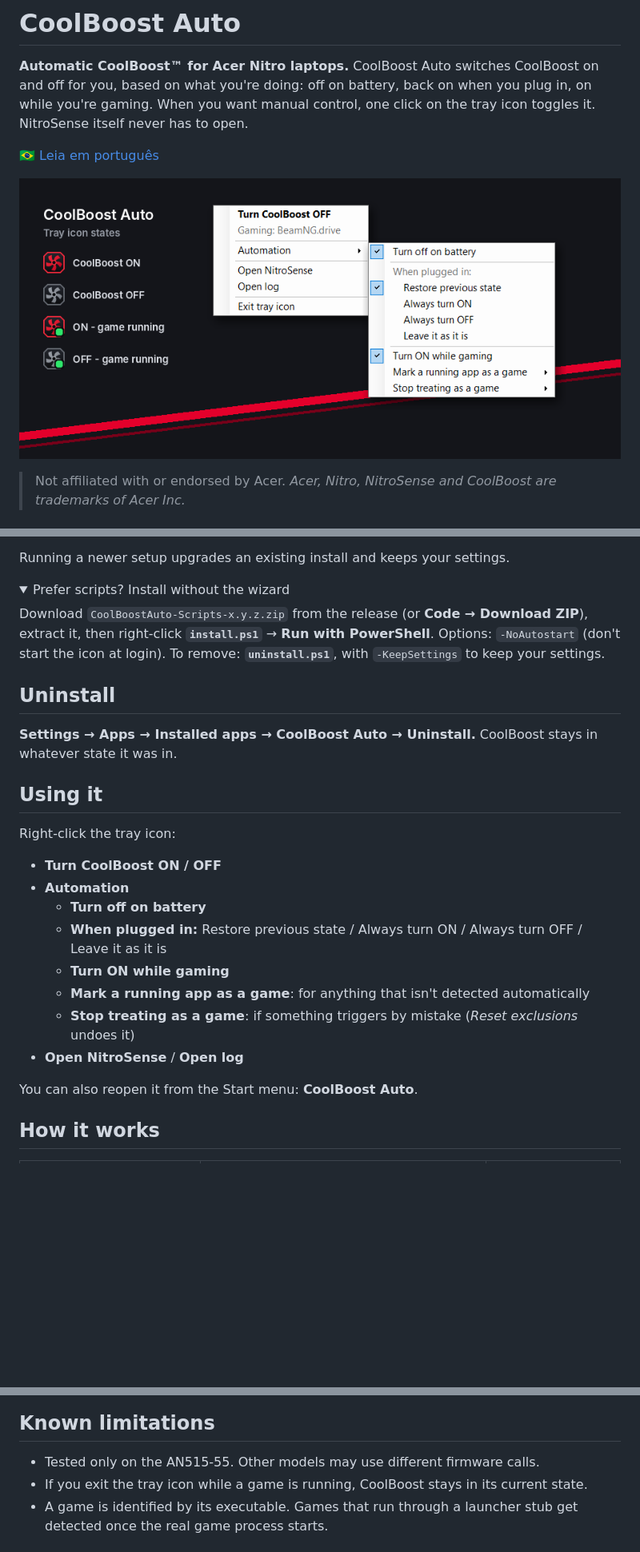
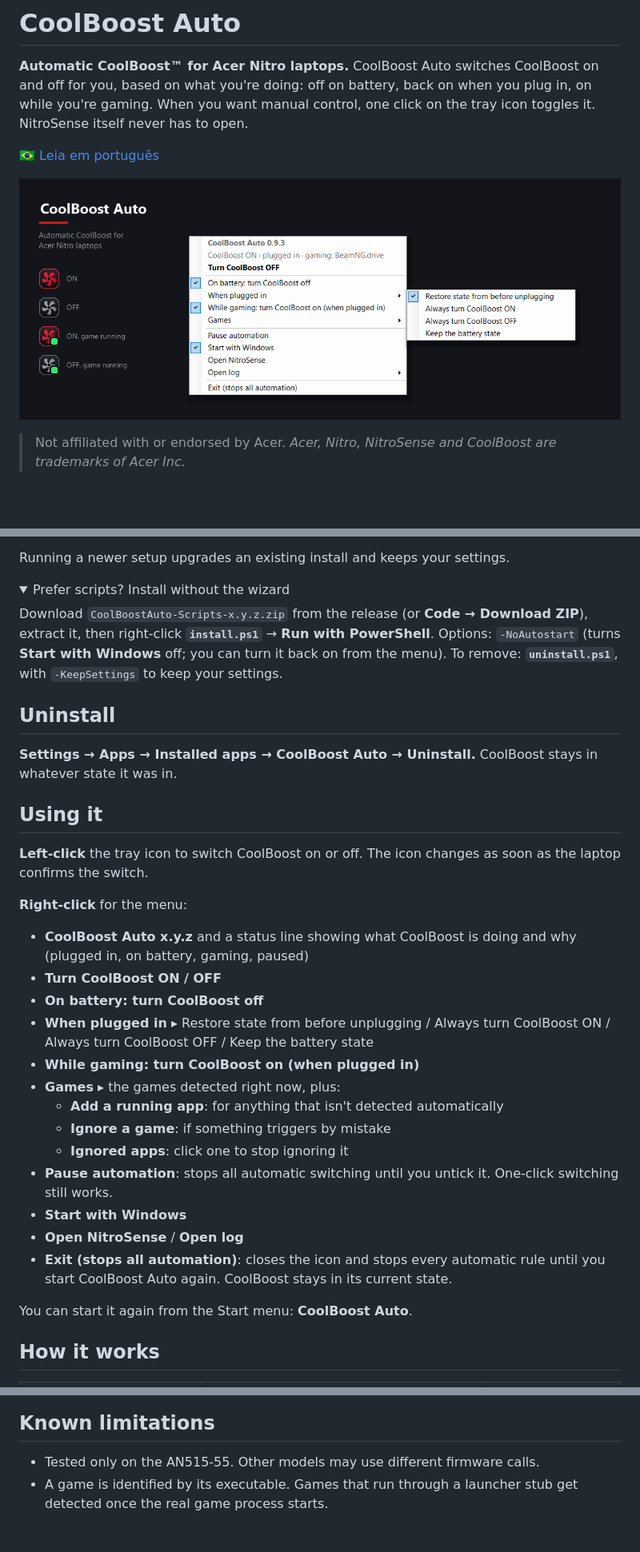
Before and after one commit to edgarmcarvalho/nitrosense-coolboost-auto, a Markdown page: README.md, 3 parts joined by grey strips. Shown at 80% size. Drawn GitHub-style; pictures changed too: docs/screenshot.png; folded sections open; blank space fills up the shorter version.

```diff
--- a/README.md
+++ b/README.md
@@ -54,7 +55,7 @@ Running a newer setup upgrades an existing install and keeps your settings.
 
 <details><summary>Prefer scripts? Install without the wizard</summary>
 
-Download `CoolBoostAuto-Scripts-x.y.z.zip` from the release (or **Code → Download ZIP**), extract it, then right-click **`install.ps1`** → **Run with PowerShell**. Options: `-NoAutostart` (don't start the icon at login). To remove: **`uninstall.ps1`**, with `-KeepSettings` to keep your settings.
+Download `CoolBoostAuto-Scripts-x.y.z.zip` from the release (or **Code → Download ZIP**), extract it, then right-click **`install.ps1`** → **Run with PowerShell**. Options: `-NoAutostart` (turns **Start with Windows** off; you can turn it back on from the menu). To remove: **`uninstall.ps1`**, with `-KeepSettings` to keep your settings.
 </details>
 
 ## Uninstall
@@ -63,18 +64,25 @@ Download `CoolBoostAuto-Scripts-x.y.z.zip` from the release (or **Code → Downl
 
 ## Using it
 
-Right-click the tray icon:
+**Left-click** the tray icon to switch CoolBoost on or off. The icon changes as soon as the laptop confirms the switch.
 
+**Right-click** for the menu:
+
+- **CoolBoost Auto x.y.z** and a status line showing what CoolBoost is doing and why (plugged in, on battery, gaming, paused)
 - **Turn CoolBoost ON / OFF**
-- **Automation**
-  - **Turn off on battery**
-  - **When plugged in:** Restore previous state / Always turn ON / Always turn OFF / Leave it as it is
-  - **Turn ON while gaming**
-  - **Mark a running app as a game**: for anything that isn't detected automatically
-  - **Stop treating as a game**: if something triggers by mistake (*Reset exclusions* undoes it)
+- **On battery: turn CoolBoost off**
+- **When plugged in** ▸ Restore state from before unplugging / Always turn CoolBoost ON / Always turn CoolBoost OFF / Keep the battery state
+- **While gaming: turn CoolBoost on (when plugged in)**
+- **Games** ▸ the games detected right now, plus:
+  - **Add a running app**: for anything that isn't detected automatically
+  - **Ignore a game**: if something triggers by mistake
+  - **Ignored apps**: click one to stop ignoring it
+- **Pause automation**: stops all automatic switching until you untick it. One-click switching still works.
+- **Start with Windows**
 - **Open NitroSense** / **Open log**
+- **Exit (stops all automation)**: closes the icon and stops every automatic rule until you start CoolBoost Auto again. CoolBoost stays in its current state.
 
-You can also reopen it from the Start menu: **CoolBoost Auto**.
+You can start it again from the Start menu: **CoolBoost Auto**.
 
 ## How it works
 
@@ -103,7 +111,6 @@ Releases are built by GitHub Actions ([`.github/workflows/release.yml`](.github/
 ## Known limitations
 
 - Tested only on the AN515-55. Other models may use different firmware calls.
-- If you exit the tray icon while a game is running, CoolBoost stays in its current state.
 - A game is identified by its executable. Games that run through a launcher stub get detected once the real game process starts.
 
 ## Code signing policy
```
Also changed, not shown: other parts of README.md (+1 -0 lines), README.pt-BR.md (+18 -11 lines).
